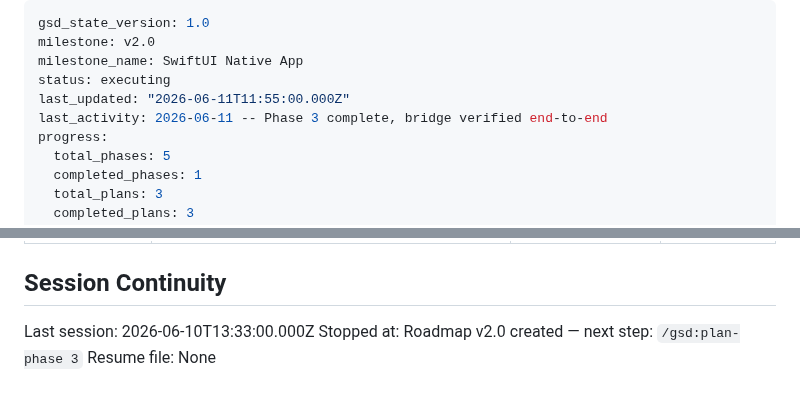
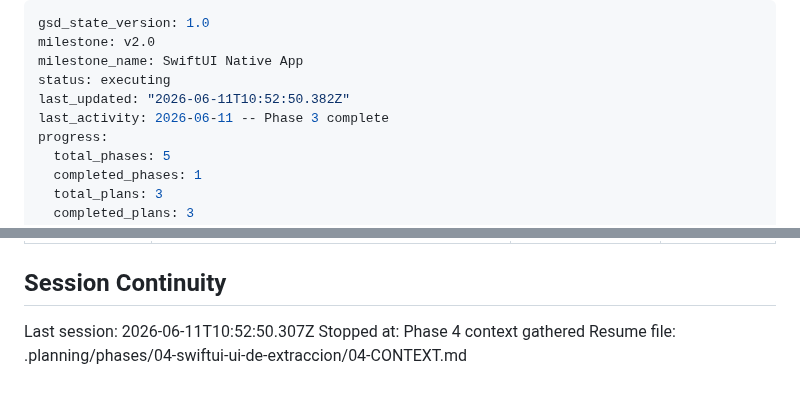
Before and after one commit to edfrutos/extractor-url-macos, a Markdown page: .planning/STATE.md, 2 parts joined by grey strips. GitHub-like rendering.

Commit message:
docs(state): record phase 4 context session

```diff
--- a/.planning/STATE.md
+++ b/.planning/STATE.md
@@ -3,8 +3,8 @@ gsd_state_version: 1.0
 milestone: v2.0
 milestone_name: SwiftUI Native App
 status: executing
-last_updated: "2026-06-11T11:55:00.000Z"
-last_activity: 2026-06-11 -- Phase 3 complete, bridge verified end-to-end
+last_updated: "2026-06-11T10:52:50.382Z"
+last_activity: 2026-06-11 -- Phase 3 complete
 progress:
   total_phases: 5
   completed_phases: 1
@@ -83,6 +83,6 @@ Recent decisions affecting current work:
 
 ## Session Continuity
 
-Last session: 2026-06-10T13:33:00.000Z
-Stopped at: Roadmap v2.0 created — next step: `/gsd:plan-phase 3`
-Resume file: None
+Last session: 2026-06-11T10:52:50.307Z
+Stopped at: Phase 4 context gathered
+Resume file: .planning/phases/04-swiftui-ui-de-extraccion/04-CONTEXT.md
```
